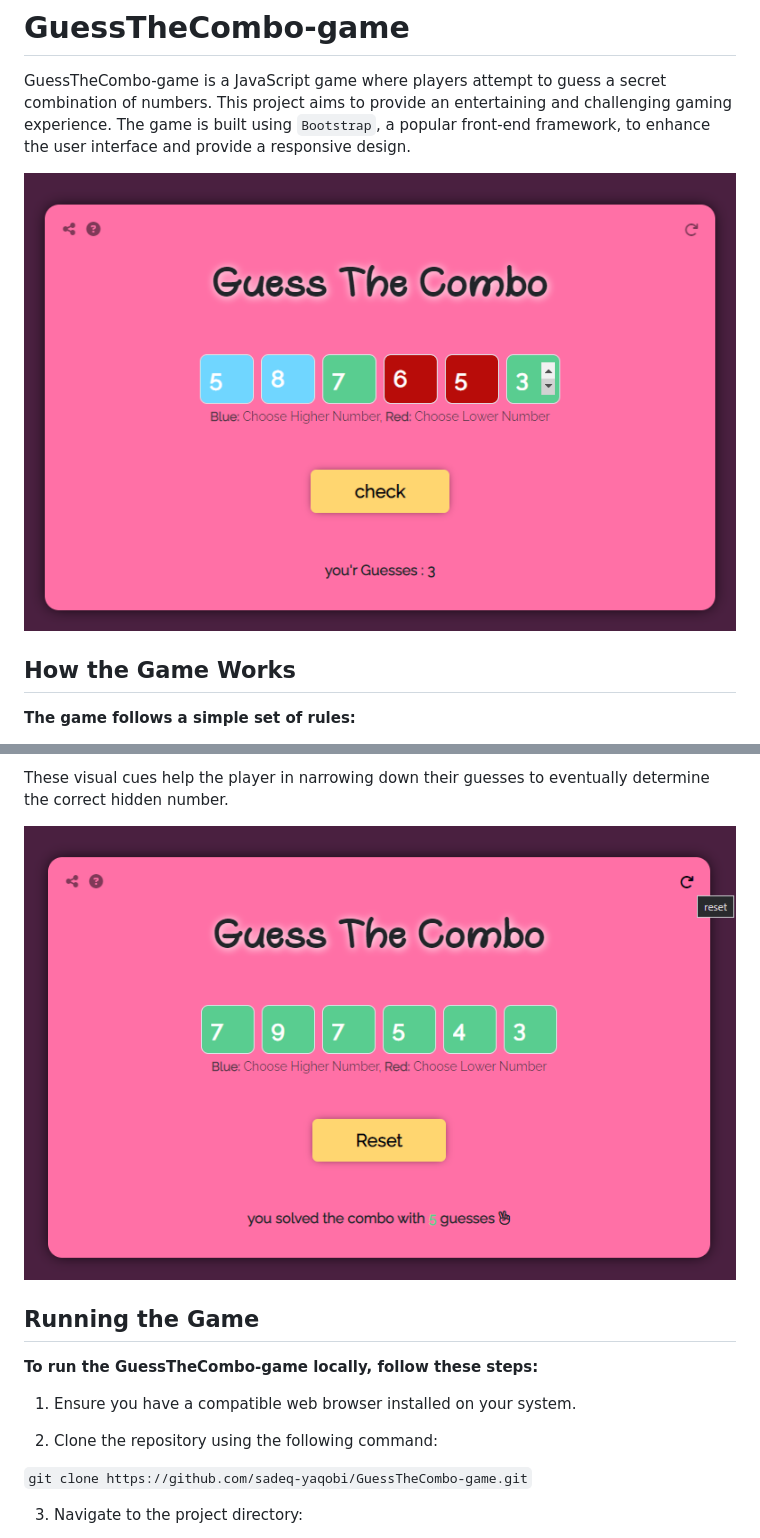
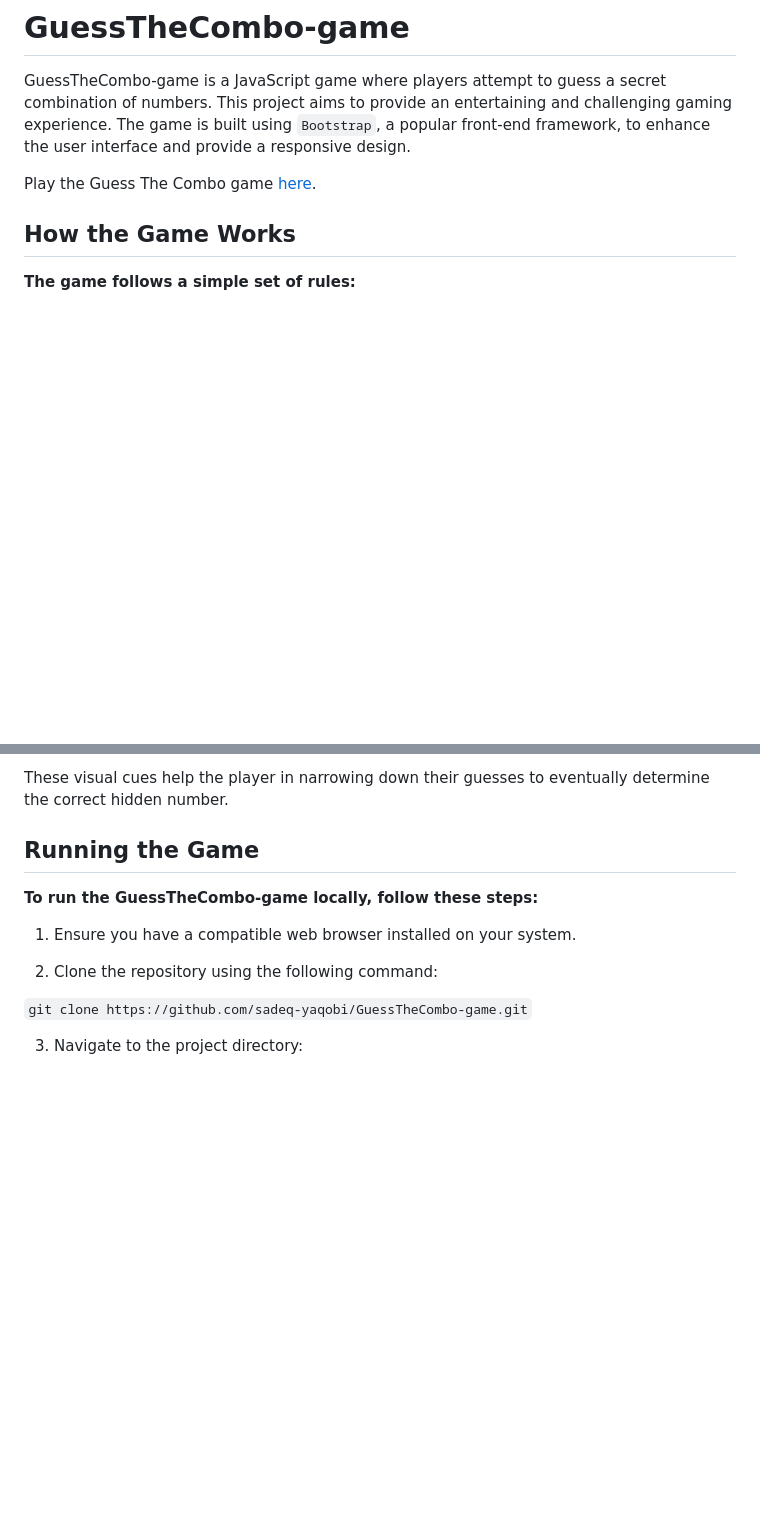
Before and after one commit to sadeq-yaqobi/GuessTheCombo-game, a Markdown page: README.md, 2 parts joined by grey strips. GitHub-like rendering; blank space fills up the shorter version.

```diff
--- a/README.md
+++ b/README.md
@@ -1,7 +1,7 @@
 # GuessTheCombo-game
 GuessTheCombo-game is a JavaScript game where players attempt to guess a secret combination of numbers. This project aims to provide an entertaining and challenging gaming experience. The game is built using ‍‍`Bootstrap`, a popular front-end framework, to enhance the user interface and provide a responsive design.
 
-![preview GuessTheCombo game image](assets/images/preview-guessTheCombo-img-01.png)
+Play the Guess The Combo game [here](https://sadeq-yaqobi.github.io/GuessTheCombo-game/).
 
 ## How the Game Works
 **The game follows a simple set of rules:**
@@ -19,7 +19,7 @@ GuessTheCombo-game is a JavaScript game where players attempt to guess a secret
 
 These visual cues help the player in narrowing down their guesses to eventually determine the correct hidden number.
 
-![preview GuessTheCombo game image](assets/images/preview-guessTheCombo-img-02.png)
+
 ## Running the Game
 **To run the GuessTheCombo-game locally, follow these steps:**
 1. Ensure you have a compatible web browser installed on your system.
```
